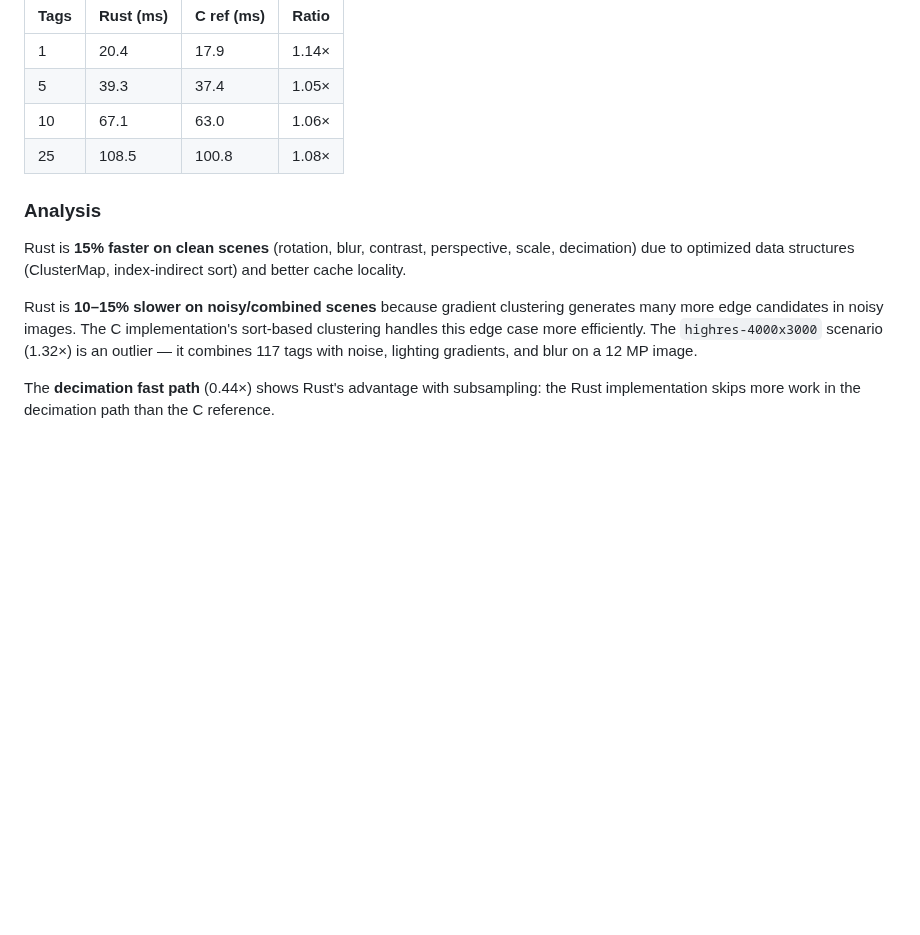
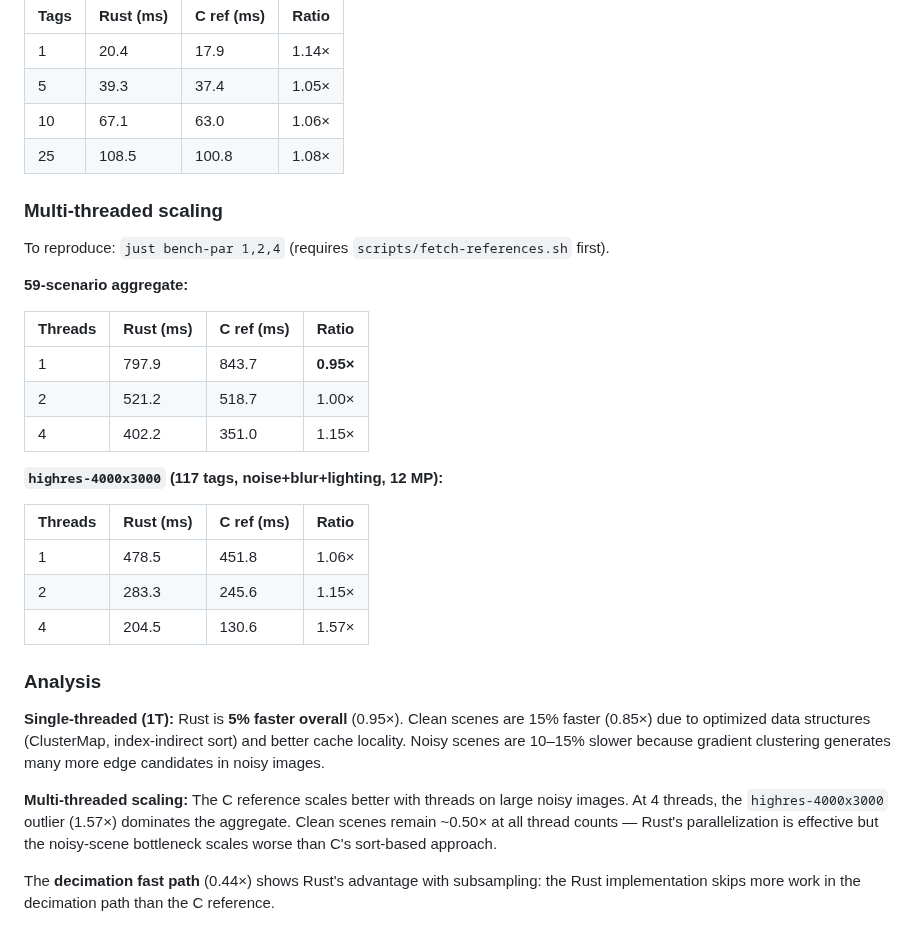
Before and after one commit to benlenarts/apriltag-rs, a Markdown page: docs/benchmark-results.md, the part around the change. GitHub-like rendering; blank space fills up the shorter version.

Commit message:
Add multi-threaded benchmark data (1T/2T/4T Rust vs C reference)
Single-threaded: 0.95× overall (Rust 5% faster). Multi-threaded:
1.00× at 2T, 1.15× at 4T — gap dominated by highres noisy outlier
(1.57× at 4T). Clean scenes stay ~0.50× at all thread counts.

https://claude.ai/code/session_01TGTj4vcw35Qc4GRqvb6owM

```diff
--- a/docs/benchmark-results.md
+++ b/docs/benchmark-results.md
@@ -95,11 +95,31 @@ To reproduce: `just sim-ref benchmark` (requires `scripts/fetch-references.sh` f
 | 10 | 67.1 | 63.0 | 1.06× |
 | 25 | 108.5 | 100.8 | 1.08× |
 
+### Multi-threaded scaling
+
+To reproduce: `just bench-par 1,2,4` (requires `scripts/fetch-references.sh` first).
+
+**59-scenario aggregate:**
+
+| Threads | Rust (ms) | C ref (ms) | Ratio |
+|---------|-----------|------------|-------|
+| 1 | 797.9 | 843.7 | **0.95×** |
+| 2 | 521.2 | 518.7 | 1.00× |
+| 4 | 402.2 | 351.0 | 1.15× |
+
+**`highres-4000x3000` (117 tags, noise+blur+lighting, 12 MP):**
+
+| Threads | Rust (ms) | C ref (ms) | Ratio |
+|---------|-----------|------------|-------|
+| 1 | 478.5 | 451.8 | 1.06× |
+| 2 | 283.3 | 245.6 | 1.15× |
+| 4 | 204.5 | 130.6 | 1.57× |
+
 ### Analysis
 
-Rust is **15% faster on clean scenes** (rotation, blur, contrast, perspective, scale, decimation) due to optimized data structures (ClusterMap, index-indirect sort) and better cache locality.
+**Single-threaded (1T):** Rust is **5% faster overall** (0.95×). Clean scenes are 15% faster (0.85×) due to optimized data structures (ClusterMap, index-indirect sort) and better cache locality. Noisy scenes are 10–15% slower because gradient clustering generates many more edge candidates in noisy images.
 
-Rust is **10–15% slower on noisy/combined scenes** because gradient clustering generates many more edge candidates in noisy images. The C implementation's sort-based clustering handles this edge case more efficiently. The `highres-4000x3000` scenario (1.32×) is an outlier — it combines 117 tags with noise, lighting gradients, and blur on a 12 MP image.
+**Multi-threaded scaling:** The C reference scales better with threads on large noisy images. At 4 threads, the `highres-4000x3000` outlier (1.57×) dominates the aggregate. Clean scenes remain ~0.50× at all thread counts — Rust's parallelization is effective but the noisy-scene bottleneck scales worse than C's sort-based approach.
 
 The **decimation fast path** (0.44×) shows Rust's advantage with subsampling: the Rust implementation skips more work in the decimation path than the C reference.
 
```
Also changed, not shown: README.md (+11 -2 lines).
